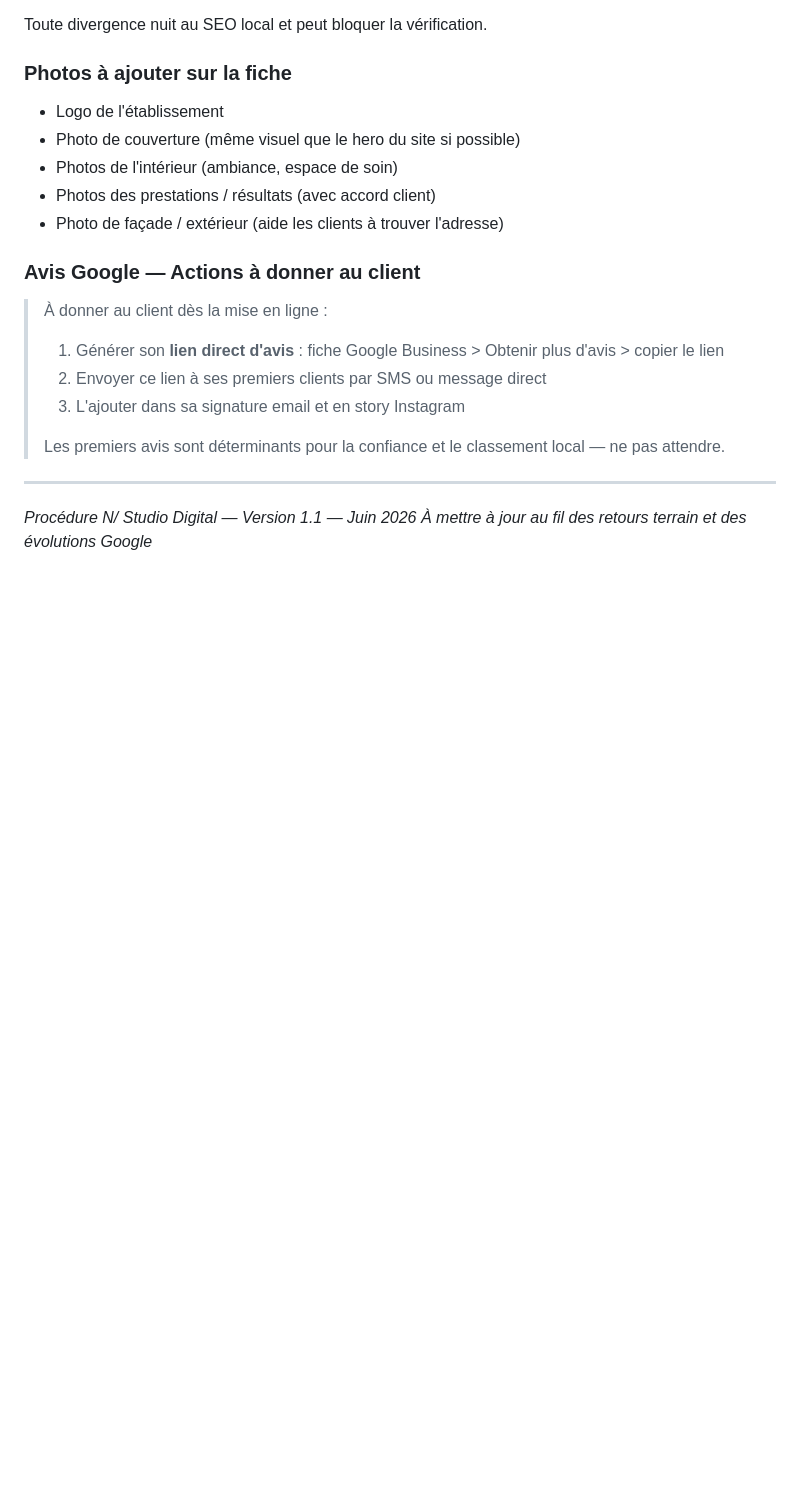
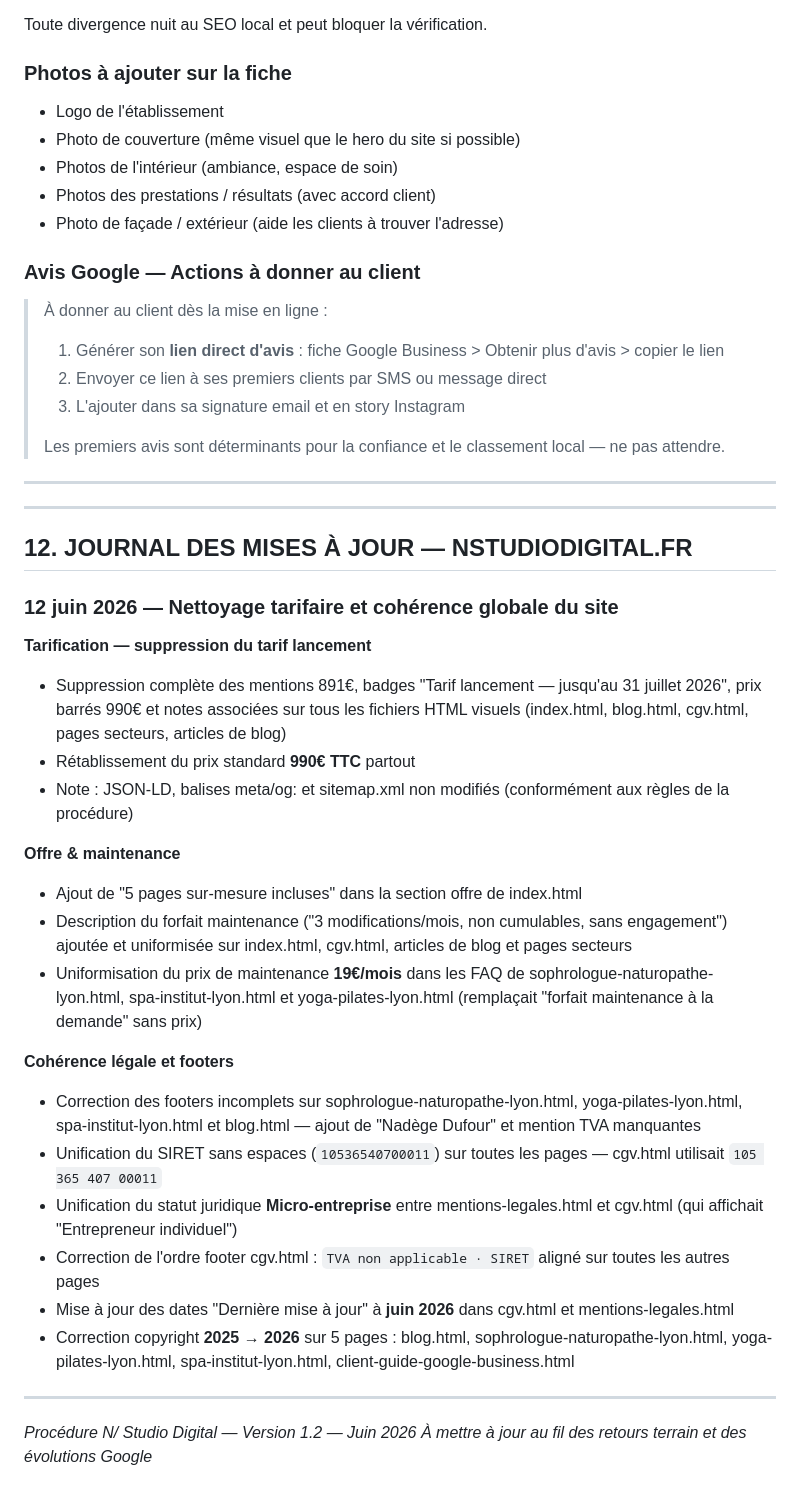
Before and after one commit to NStudioDigital/nstudiodigital.fr, a Markdown page: PROCEDURE-SEO.md, the part around the change. GitHub-like rendering; blank space fills up the shorter version.

Commit message:
docs: journal 12 juin 2026 — nettoyage tarifaire et cohérence globale
- Section 12 ajoutée : actions du 12 juin 2026 (tarif lancement, maintenance,
  footers, SIRET, statut juridique, copyright, dates CGV/mentions)
- Version 1.1 → 1.2

Co-Authored-By: Claude Sonnet 4.6 <noreply@anthropic.com>

```diff
--- a/PROCEDURE-SEO.md
+++ b/PROCEDURE-SEO.md
@@ -553,5 +553,31 @@ Toute divergence nuit au SEO local et peut bloquer la vérification.
 
 ---
 
-*Procédure N/ Studio Digital — Version 1.1 — Juin 2026*
+---
+
+## 12. JOURNAL DES MISES À JOUR — NSTUDIODIGITAL.FR
+
+### 12 juin 2026 — Nettoyage tarifaire et cohérence globale du site
+
+**Tarification — suppression du tarif lancement**
+- Suppression complète des mentions 891€, badges "Tarif lancement — jusqu'au 31 juillet 2026", prix barrés 990€ et notes associées sur tous les fichiers HTML visuels (index.html, blog.html, cgv.html, pages secteurs, articles de blog)
+- Rétablissement du prix standard **990€ TTC** partout
+- Note : JSON-LD, balises meta/og: et sitemap.xml non modifiés (conformément aux règles de la procédure)
+
+**Offre & maintenance**
+- Ajout de "5 pages sur-mesure incluses" dans la section offre de index.html
+- Description du forfait maintenance ("3 modifications/mois, non cumulables, sans engagement") ajoutée et uniformisée sur index.html, cgv.html, articles de blog et pages secteurs
+- Uniformisation du prix de maintenance **19€/mois** dans les FAQ de sophrologue-naturopathe-lyon.html, spa-institut-lyon.html et yoga-pilates-lyon.html (remplaçait "forfait maintenance à la demande" sans prix)
+
+**Cohérence légale et footers**
+- Correction des footers incomplets sur sophrologue-naturopathe-lyon.html, yoga-pilates-lyon.html, spa-institut-lyon.html et blog.html — ajout de "Nadège Dufour" et mention TVA manquantes
+- Unification du SIRET sans espaces (`10536540700011`) sur toutes les pages — cgv.html utilisait `105 365 407 00011`
+- Unification du statut juridique **Micro-entreprise** entre mentions-legales.html et cgv.html (qui affichait "Entrepreneur individuel")
+- Correction de l'ordre footer cgv.html : `TVA non applicable · SIRET` aligné sur toutes les autres pages
+- Mise à jour des dates "Dernière mise à jour" à **juin 2026** dans cgv.html et mentions-legales.html
+- Correction copyright **2025 → 2026** sur 5 pages : blog.html, sophrologue-naturopathe-lyon.html, yoga-pilates-lyon.html, spa-institut-lyon.html, client-guide-google-business.html
+
+---
+
+*Procédure N/ Studio Digital — Version 1.2 — Juin 2026*
 *À mettre à jour au fil des retours terrain et des évolutions Google*
```
